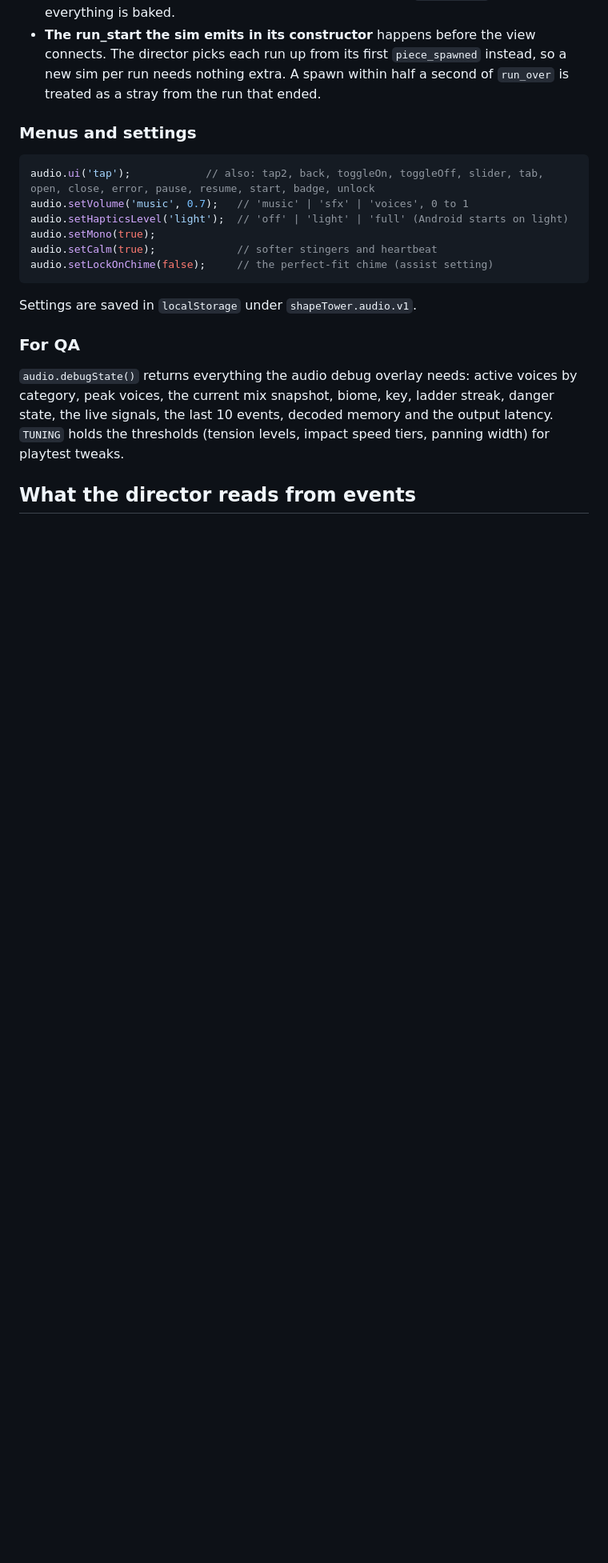
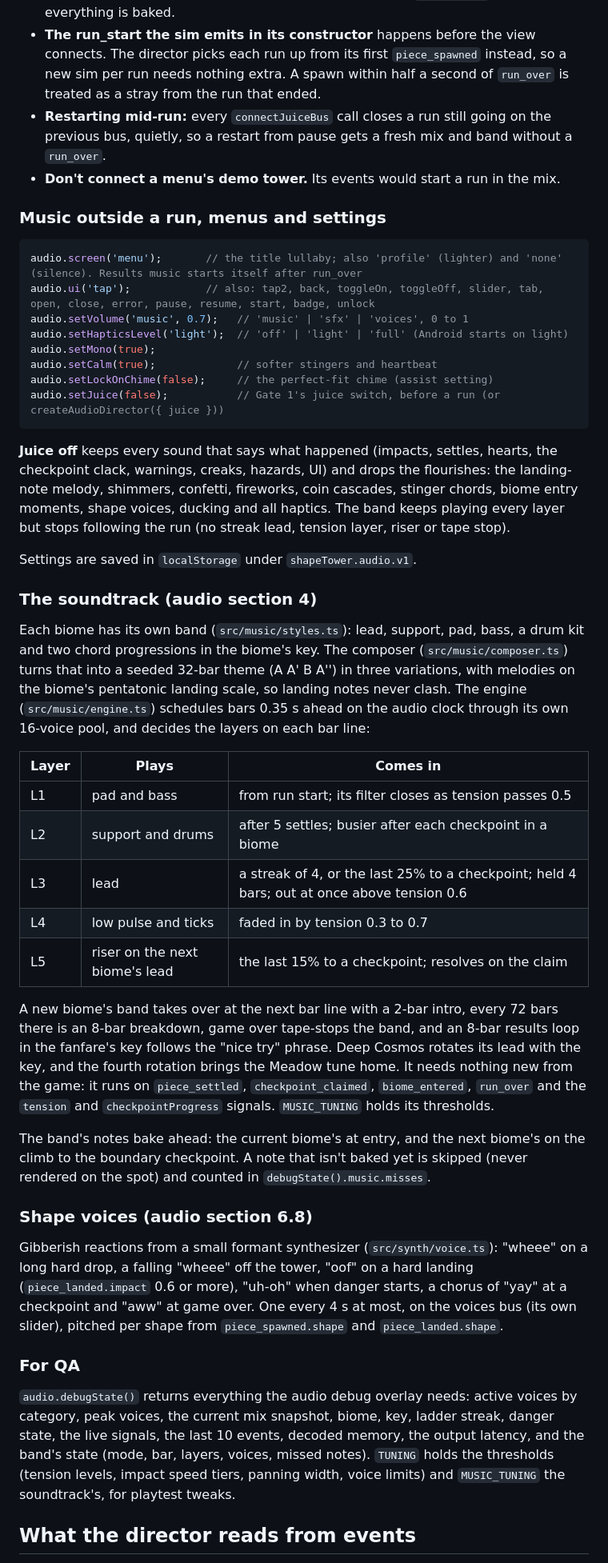
Before and after one commit to BlakePixHil/shape_tower, a Markdown page: audio/README.md, the part around one of its changes. Shown at 80% size. Drawn GitHub-style; blank space fills up the shorter version.

````diff
--- a/audio/README.md
+++ b/audio/README.md
@@ -25,23 +25,49 @@ That's all the game has to do. The director listens to every JuiceBus event in g
 - **No worker?** Leave `worker` out and baking runs on the main thread, one sound per task. It still works, but frames can hitch while the bank bakes.
 - **Startup:** creating the director is instant. Sounds bake in the background. Play can start once the core sounds are in (about 30 sounds), and `audio.ready` resolves when everything is baked.
 - **The run_start the sim emits in its constructor** happens before the view connects. The director picks each run up from its first `piece_spawned` instead, so a new sim per run needs nothing extra. A spawn within half a second of `run_over` is treated as a stray from the run that ended.
+- **Restarting mid-run:** every `connectJuiceBus` call closes a run still going on the previous bus, quietly, so a restart from pause gets a fresh mix and band without a `run_over`.
+- **Don't connect a menu's demo tower.** Its events would start a run in the mix.
 
-### Menus and settings
+### Music outside a run, menus and settings
 
 ```ts
+audio.screen('menu');       // the title lullaby; also 'profile' (lighter) and 'none' (silence). Results music starts itself after run_over
 audio.ui('tap');            // also: tap2, back, toggleOn, toggleOff, slider, tab, open, close, error, pause, resume, start, badge, unlock
 audio.setVolume('music', 0.7);   // 'music' | 'sfx' | 'voices', 0 to 1
 audio.setHapticsLevel('light');  // 'off' | 'light' | 'full' (Android starts on light)
 audio.setMono(true);
 audio.setCalm(true);             // softer stingers and heartbeat
 audio.setLockOnChime(false);     // the perfect-fit chime (assist setting)
+audio.setJuice(false);           // Gate 1's juice switch, before a run (or createAudioDirector({ juice }))
 ```
+
+**Juice off** keeps every sound that says what happened (impacts, settles, hearts, the checkpoint clack, warnings, creaks, hazards, UI) and drops the flourishes: the landing-note melody, shimmers, confetti, fireworks, coin cascades, stinger chords, biome entry moments, shape voices, ducking and all haptics. The band keeps playing every layer but stops following the run (no streak lead, tension layer, riser or tape stop).
 
 Settings are saved in `localStorage` under `shapeTower.audio.v1`.
 
+### The soundtrack (audio section 4)
+
+Each biome has its own band (`src/music/styles.ts`): lead, support, pad, bass, a drum kit and two chord progressions in the biome's key. The composer (`src/music/composer.ts`) turns that into a seeded 32-bar theme (A A' B A'') in three variations, with melodies on the biome's pentatonic landing scale, so landing notes never clash. The engine (`src/music/engine.ts`) schedules bars 0.35 s ahead on the audio clock through its own 16-voice pool, and decides the layers on each bar line:
+
+| Layer | Plays | Comes in |
+|---|---|---|
+| L1 | pad and bass | from run start; its filter closes as tension passes 0.5 |
+| L2 | support and drums | after 5 settles; busier after each checkpoint in a biome |
+| L3 | lead | a streak of 4, or the last 25% to a checkpoint; held 4 bars; out at once above tension 0.6 |
+| L4 | low pulse and ticks | faded in by tension 0.3 to 0.7 |
+| L5 | riser on the next biome's lead | the last 15% to a checkpoint; resolves on the claim |
+
+A new biome's band takes over at the next bar line with a 2-bar intro, every 72 bars there is an 8-bar breakdown, game over tape-stops the band, and an 8-bar results loop in the fanfare's key follows the "nice try" phrase. Deep Cosmos rotates its lead with the key, and the fourth rotation brings the Meadow tune home. It needs nothing new from the game: it runs on `piece_settled`, `checkpoint_claimed`, `biome_entered`, `run_over` and the `tension` and `checkpointProgress` signals. `MUSIC_TUNING` holds its thresholds.
+
+The band's notes bake ahead: the current biome's at entry, and the next biome's on the climb to the boundary checkpoint. A note that isn't baked yet is skipped (never rendered on the spot) and counted in `debugState().music.misses`.
+
+### Shape voices (audio section 6.8)
+
+Gibberish reactions from a small formant synthesizer (`src/synth/voice.ts`): "wheee" on a long hard drop, a falling "wheee" off the tower, "oof" on a hard landing (`piece_landed.impact` 0.6 or more), "uh-oh" when danger starts, a chorus of "yay" at a checkpoint and "aww" at game over. One every 4 s at most, on the voices bus (its own slider), pitched per shape from `piece_spawned.shape` and `piece_landed.shape`.
+
 ### For QA
 
-`audio.debugState()` returns everything the audio debug overlay needs: active voices by category, peak voices, the current mix snapshot, biome, key, ladder streak, danger state, the live signals, the last 10 events, decoded memory and the output latency. `TUNING` holds the thresholds (tension levels, impact speed tiers, panning width) for playtest tweaks.
+`audio.debugState()` returns everything the audio debug overlay needs: active voices by category, peak voices, the current mix snapshot, biome, key, ladder streak, danger state, the live signals, the last 10 events, decoded memory, the output latency, and the band's state (mode, bar, layers, voices, missed notes). `TUNING` holds the thresholds (tension levels, impact speed tiers, panning width, voice limits) and `MUSIC_TUNING` the soundtrack's, for playtest tweaks.
 
 ## What the director reads from events
 
````
Also changed, not shown: other parts of audio/README.md (+9 -6 lines).
